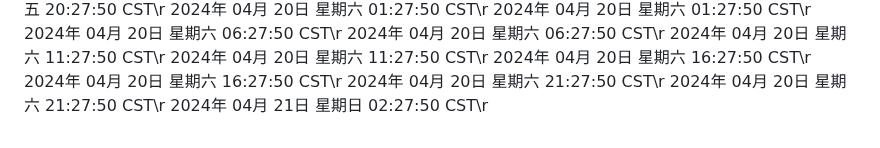
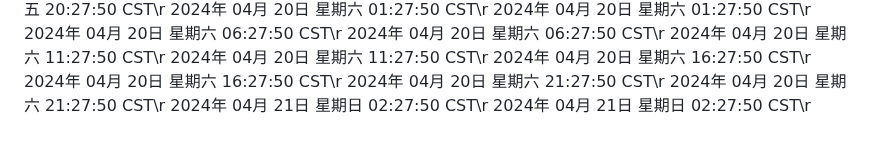
Before and after one commit to ashen-23/ashen_boring, a Markdown page: README.md, the part around the change. GitHub-like rendering.

Commit message:
2024年 04月 21日 星期日 02:27:50 CST

```diff
--- a/README.md
+++ b/README.md
@@ -3230,3 +3230,4 @@ nohup python3 github.py >log.txt 2>&1 &
 2024年 04月 20日 星期六 21:27:50 CST\r
 2024年 04月 20日 星期六 21:27:50 CST\r
 2024年 04月 21日 星期日 02:27:50 CST\r
+2024年 04月 21日 星期日 02:27:50 CST\r
```
